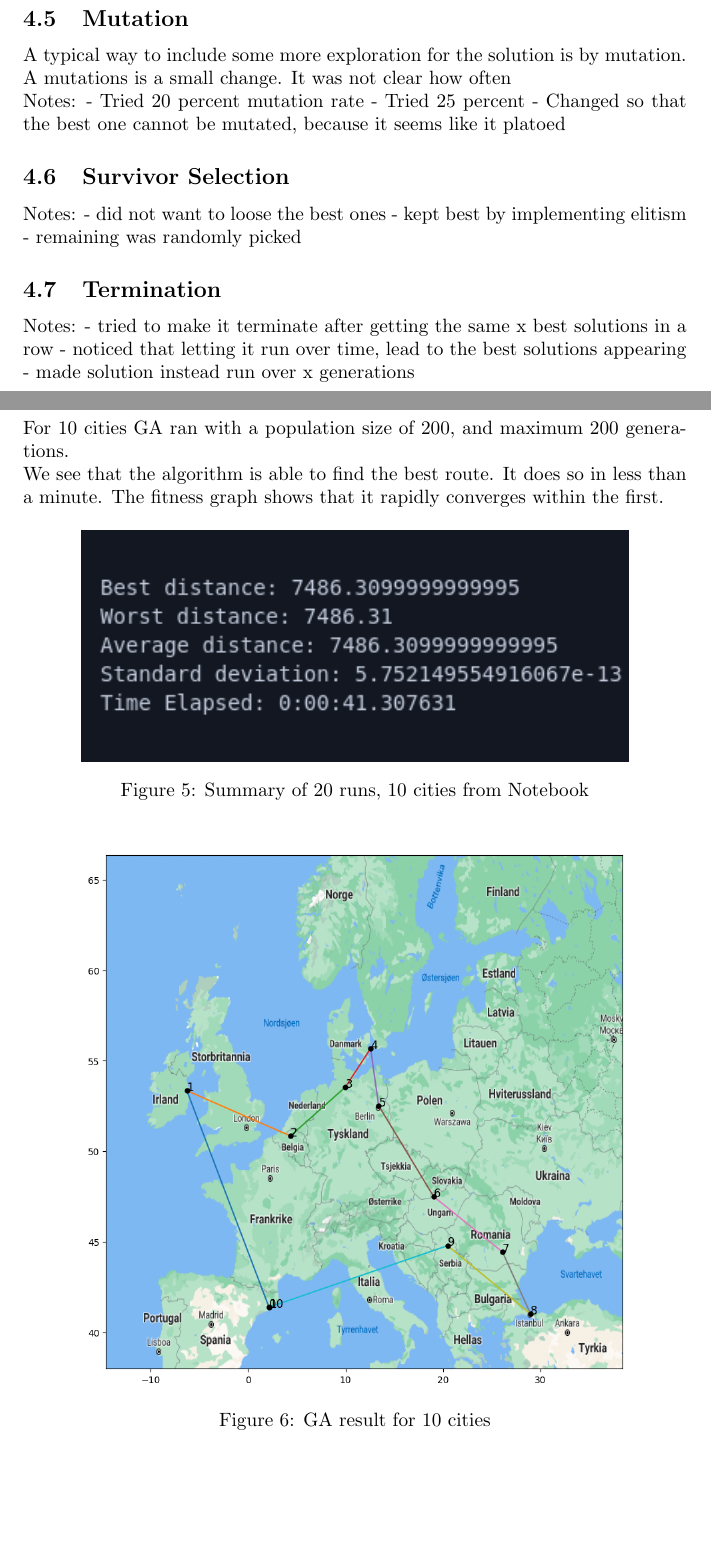
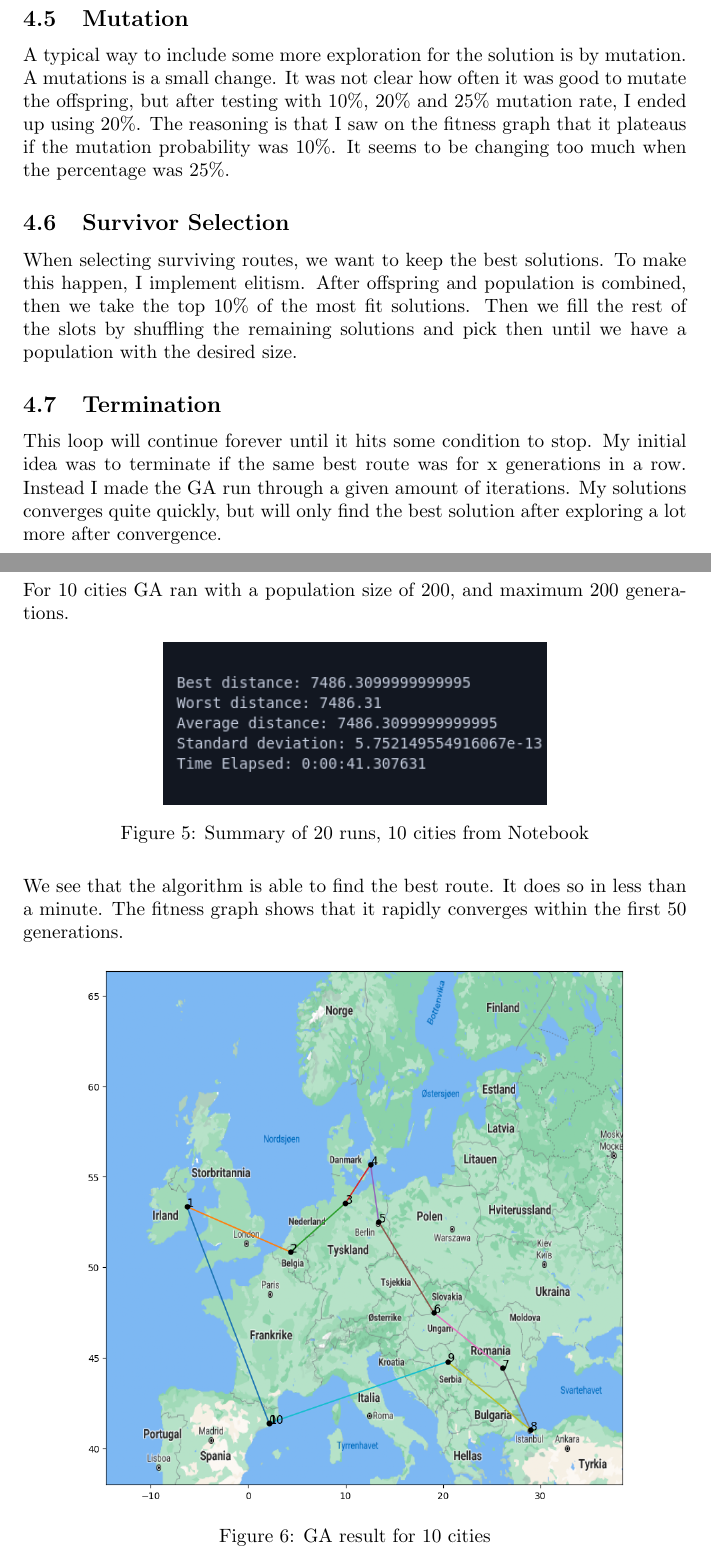
Before and after one commit to KjetilIN/traveling-salesman, a LaTeX document (report/content.tex): two parts of pages 10 and 11 of 15 before the commit and two parts of pages 10 and 11 of 14 after it, joined at a grey line, cut so that both start at the same text, the shorter picture padded with empty space. Compiled offline with pdfLaTeX.

Commit message:
add: describe more decisions and filled out the readme correctly

```diff
--- a/report/content.tex
+++ b/report/content.tex
@@ -227,26 +226,19 @@
     \subsection{Mutation}
 
     A typical way to include some more exploration for the solution is by mutation. A mutations is a small change.
-    It was not clear how often
-
-    Notes:
-    - Tried 20 percent mutation rate
-    - Tried 25 percent
-    - Changed so that the best one cannot be mutated, because it seems like it platoed
+    It was not clear how often it was good to mutate the offspring, but after testing with 10\%, 20\% and 25\% mutation rate, I ended up using 20\%.
+    The reasoning is that I saw on the fitness graph that it plateaus if the mutation probability was 10\%. It seems to be changing too much when the percentage was 25\%.
 
     \subsection{Survivor Selection}
 
-    Notes:
-    - did not want to loose the best ones
-    - kept best by implementing elitism
-    - remaining was randomly picked
+    When selecting surviving routes, we want to keep the best solutions. To make this happen, I implement elitism.
+    After offspring and population is combined, then we take the top 10\% of the most fit solutions.
+    Then we fill the rest of the slots by shuffling the remaining solutions and pick then until we have a population with the desired size.
 
     \subsection{Termination}
 
-    Notes:
-    - tried to make it terminate after getting the same x best solutions in a row
-    - noticed that letting it run over time, lead to the best solutions appearing
-    - made solution instead run over x generations
+    This loop will continue forever until it hits some condition to stop. My initial idea was to terminate if the same best route was for x generations in a row.
+    Instead I made the GA run through a given amount of iterations. My solutions converges quite quickly, but will only find the best solution after exploring a lot more after convergence.
 
     \newpage
 
@@ -254,14 +246,14 @@
 
     For 10 cities GA ran with a population size of 200, and maximum 200 generations.
 
-    We see that the algorithm is able to find the best route. It does so in less than a minute.
-    The fitness graph shows that it rapidly converges within the first.
-
     \begin{figure}[ht!]
-        \includegraphics[width=10cm]{images/ga_10_cities_summary.png}
+        \includegraphics[width=7cm]{images/ga_10_cities_summary.png}
         \centering
         \caption{Summary of 20 runs, 10 cities from Notebook}
     \end{figure}
+
+    We see that the algorithm is able to find the best route. It does so in less than a minute.
+    The fitness graph shows that it rapidly converges within the first 50 generations.
 
     \begin{figure}[ht!]
         \includegraphics[width=10cm]{images/ga_10_cities.png}
```
Also changed, not shown: README.md, report/content.pdf, report/content.tex (5 more changed lines).
